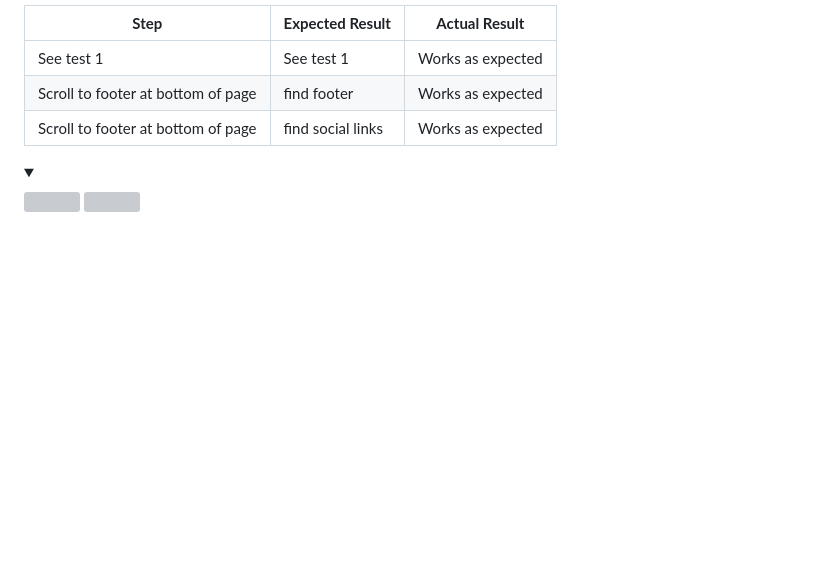
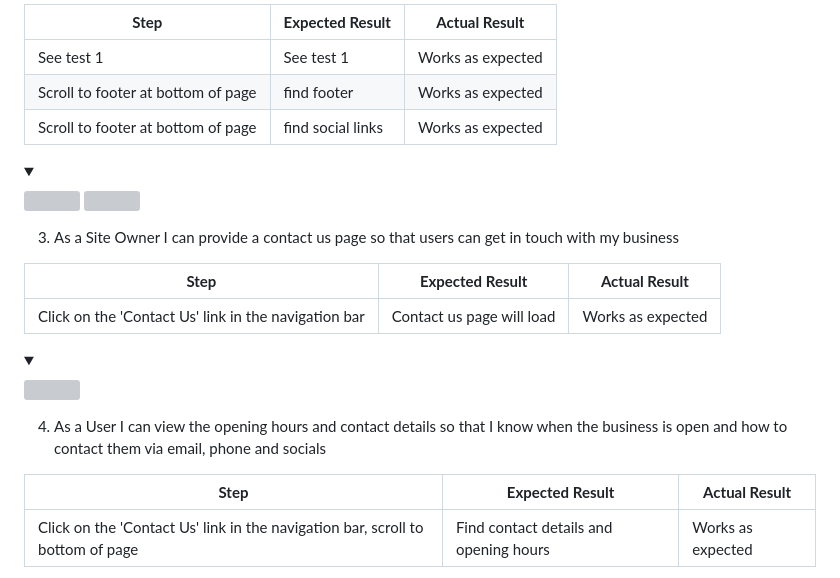
Before and after one commit to ArronBeale/CI_PP4_the_diplomat, a Markdown page: README.md, the part around the change printed below. GitHub-like rendering; folded sections open; blank space fills up the shorter version; grey boxes are pictures that could not be loaded.

Commit message:
Add manua user story tests 3, 4, and 5 to README

```diff
--- a/README.md
+++ b/README.md
@@ -963,3 +963,20 @@ WAVE was used to test the websites accessibility.
 
 </details>
 
+3. As a Site Owner I can provide a contact us page so that users can get in touch with my business
+
+**Step** | **Expected Result** | **Actual Result**
+------------ | ------------ | ------------ |
+ | Click on the 'Contact Us' link in the navigation bar | Contact us page will load| Works as expected |
+
+<details><summary></summary>
+<img src="https://raw.githubusercontent.com/ArronBeale/CI_PP4_the_diplomat/main/docs/testing/user-story-testing-06">
+
+</details>
+
+4. As a User I can view the opening hours and contact details so that I know when the business is open and how to contact them via email, phone and socials
+
+**Step** | **Expected Result** | **Actual Result**
+------------ | ------------ | ------------ |
+ | Click on the 'Contact Us' link in the navigation bar, scroll to bottom of page | Find contact details and opening hours | Works as expected |
+
```
Also changed, not shown: other parts of README.md (+18 -0 lines), docs/testing/user-story-testing-13.PNG (added), docs/testing/user-story-testing-14.PNG (added).
